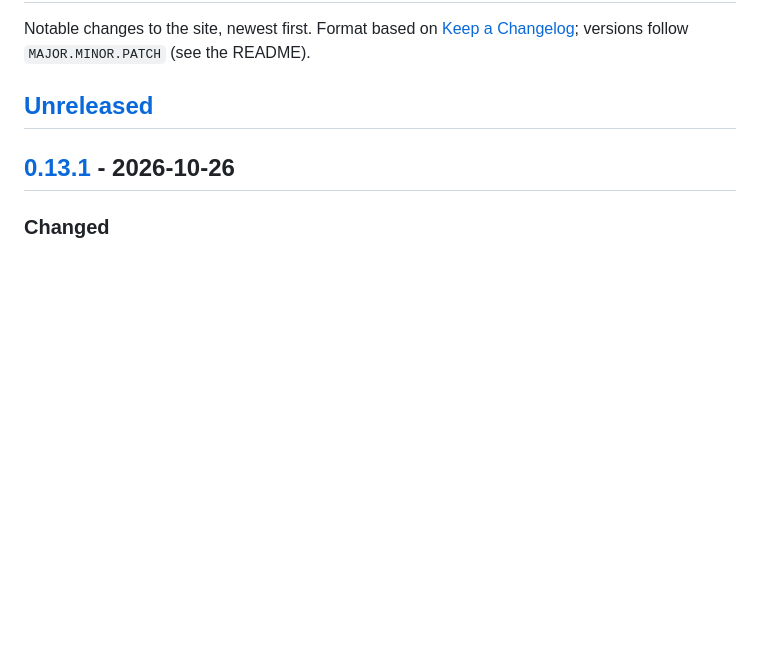
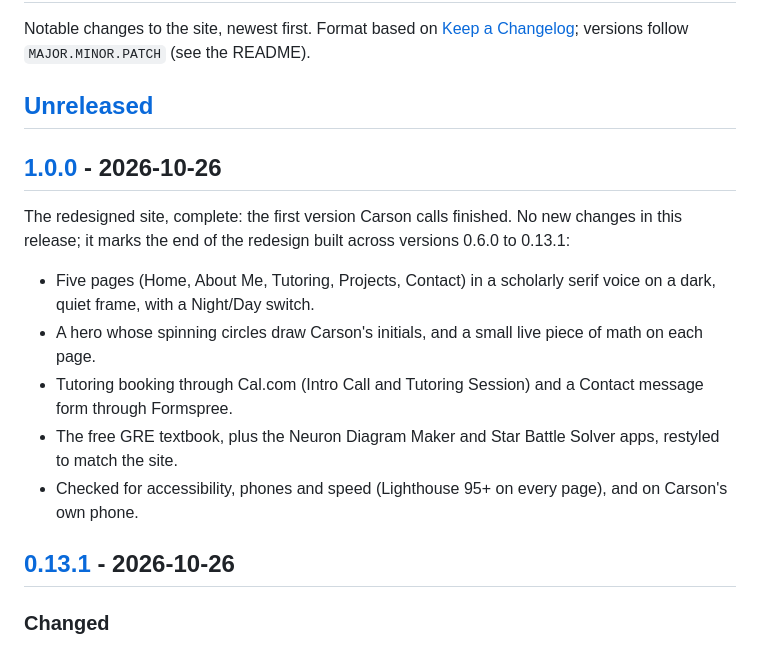
Before and after one commit to carsonmit/carsonmit.github.io, a Markdown page: CHANGELOG.md, the part around one of its changes. Rendered like a GitHub page; blank space fills up the shorter version.

Commit message:
Release version 1.0.0: the redesigned site is complete
- Marks the finished redesign (versions 0.6.0 to 0.13.1) as the site's first
  full version. No pages change in this release.
- The CHANGELOG gets a short summary of what version 1 contains: five pages,
  Night/Day, live math pieces, Cal.com booking, the contact form, the textbook
  and both apps.
- A MAJOR release (the first number goes up) because it marks the relaunch.

Co-Authored-By: Claude Opus 5.5 <noreply@anthropic.com>

```diff
--- a/CHANGELOG.md
+++ b/CHANGELOG.md
@@ -3,6 +3,17 @@
 Notable changes to the site, newest first. Format based on [Keep a Changelog](https://keepachangelog.com/); versions follow `MAJOR.MINOR.PATCH` (see the README).
 
 ## [Unreleased]
+
+## [1.0.0] - 2026-10-26
+
+The redesigned site, complete: the first version Carson calls finished. No new changes in this release; it marks the
+end of the redesign built across versions 0.6.0 to 0.13.1:
+- Five pages (Home, About Me, Tutoring, Projects, Contact) in a scholarly serif voice on a dark, quiet frame, with a
+  Night/Day switch.
+- A hero whose spinning circles draw Carson's initials, and a small live piece of math on each page.
+- Tutoring booking through Cal.com (Intro Call and Tutoring Session) and a Contact message form through Formspree.
+- The free GRE textbook, plus the Neuron Diagram Maker and Star Battle Solver apps, restyled to match the site.
+- Checked for accessibility, phones and speed (Lighthouse 95+ on every page), and on Carson's own phone.
 
 ## [0.13.1] - 2026-10-26
 
```
Also changed, not shown: other parts of CHANGELOG.md (+2 -1 lines).
